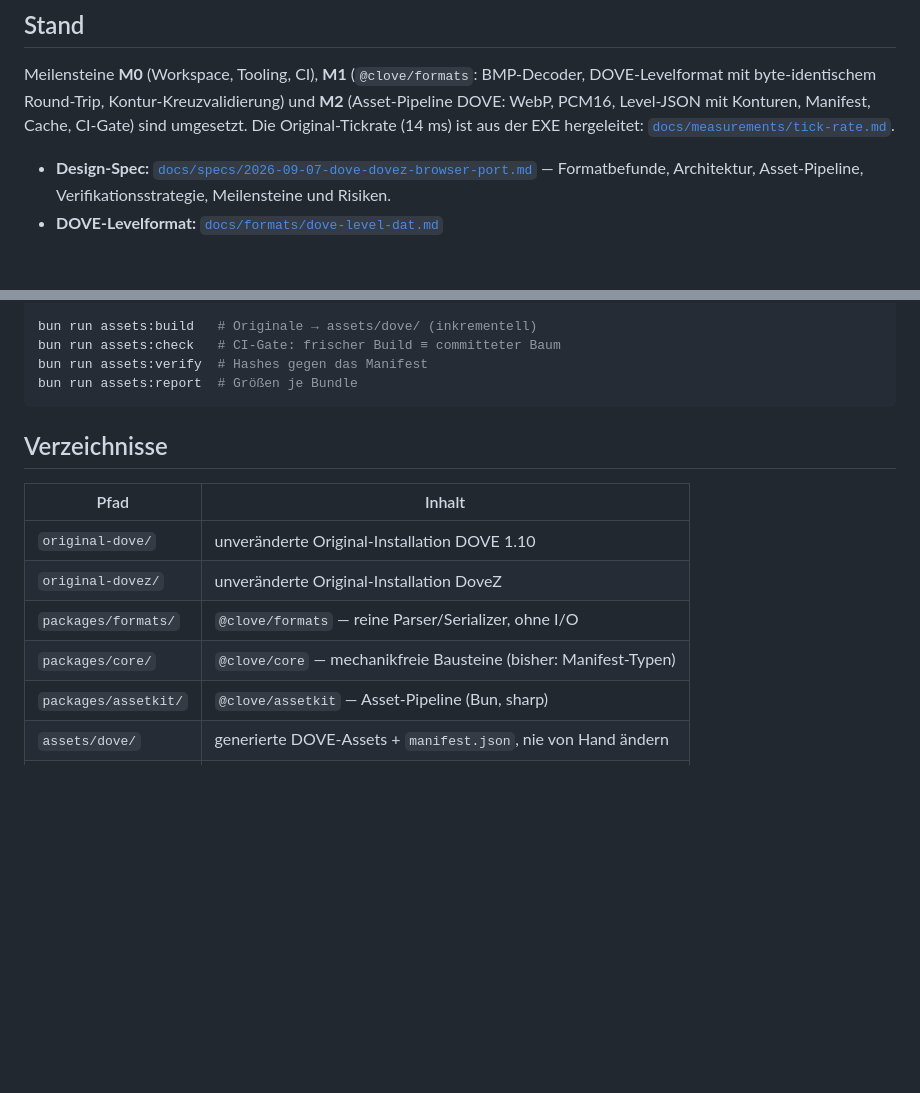
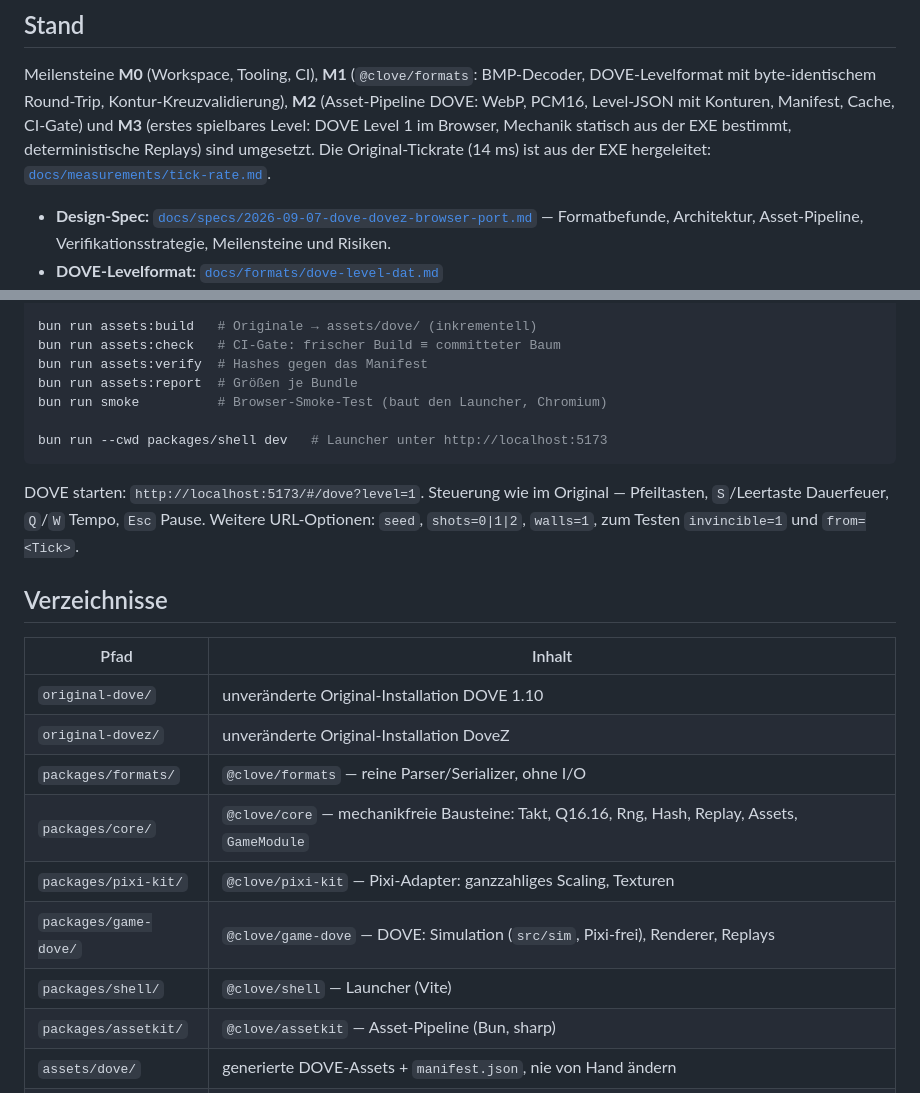
Before and after one commit to amigo-labs/amigo-clove, a Markdown page: README.md, 2 parts joined by grey strips. Drawn GitHub-style; blank space fills up the shorter version.

Commit message:
M3: Spec, README und Playtest-Checkliste fortgeschrieben
Co-Authored-By: Claude Opus 5.5 <noreply@anthropic.com>
Claude-Session: https://claude.ai/code/session_01JnMwkhE2vuGMcX4Eqtjd7J

````diff
--- a/README.md
+++ b/README.md
@@ -8,9 +8,10 @@ Intergenies — ein gemeinsamer Launcher, zwei Spiele, mit den Original-Assets.
 
 Meilensteine **M0** (Workspace, Tooling, CI), **M1** (`@clove/formats`:
 BMP-Decoder, DOVE-Levelformat mit byte-identischem Round-Trip,
-Kontur-Kreuzvalidierung) und **M2** (Asset-Pipeline DOVE: WebP, PCM16,
-Level-JSON mit Konturen, Manifest, Cache, CI-Gate) sind
-umgesetzt. Die Original-Tickrate (14 ms) ist aus der EXE hergeleitet:
+Kontur-Kreuzvalidierung), **M2** (Asset-Pipeline DOVE: WebP, PCM16,
+Level-JSON mit Konturen, Manifest, Cache, CI-Gate) und **M3** (erstes
+spielbares Level: DOVE Level 1 im Browser, Mechanik statisch aus der EXE
+bestimmt, deterministische Replays) sind umgesetzt. Die Original-Tickrate (14 ms) ist aus der EXE hergeleitet:
 [`docs/measurements/tick-rate.md`](docs/measurements/tick-rate.md).
 
 - **Design-Spec:** [`docs/specs/2026-09-07-dove-dovez-browser-port.md`](docs/specs/2026-09-07-dove-dovez-browser-port.md)
@@ -35,7 +36,15 @@ bun run assets:build   # Originale → assets/dove/ (inkrementell)
 bun run assets:check   # CI-Gate: frischer Build ≡ committeter Baum
 bun run assets:verify  # Hashes gegen das Manifest
 bun run assets:report  # Größen je Bundle
+bun run smoke          # Browser-Smoke-Test (baut den Launcher, Chromium)
+
+bun run --cwd packages/shell dev   # Launcher unter http://localhost:5173
 ```
+
+DOVE starten: `http://localhost:5173/#/dove?level=1`. Steuerung wie im
+Original — Pfeiltasten, `S`/Leertaste Dauerfeuer, `Q`/`W` Tempo, `Esc` Pause.
+Weitere URL-Optionen: `seed`, `shots=0|1|2`, `walls=1`, zum Testen
+`invincible=1` und `from=<Tick>`.
 
 ## Verzeichnisse
 
@@ -44,7 +53,10 @@ bun run assets:report  # Größen je Bundle
 | `original-dove/`  | unveränderte Original-Installation DOVE 1.10 |
 | `original-dovez/` | unveränderte Original-Installation DoveZ     |
 | `packages/formats/` | `@clove/formats` — reine Parser/Serializer, ohne I/O |
-| `packages/core/`  | `@clove/core` — mechanikfreie Bausteine (bisher: Manifest-Typen) |
+| `packages/core/`  | `@clove/core` — mechanikfreie Bausteine: Takt, Q16.16, Rng, Hash, Replay, Assets, `GameModule` |
+| `packages/pixi-kit/` | `@clove/pixi-kit` — Pixi-Adapter: ganzzahliges Scaling, Texturen |
+| `packages/game-dove/` | `@clove/game-dove` — DOVE: Simulation (`src/sim`, Pixi-frei), Renderer, Replays |
+| `packages/shell/` | `@clove/shell` — Launcher (Vite) |
 | `packages/assetkit/` | `@clove/assetkit` — Asset-Pipeline (Bun, sharp) |
 | `assets/dove/`    | generierte DOVE-Assets + `manifest.json`, nie von Hand ändern |
 | `tests/`          | repo-weite Architekturtests                  |
````
Also changed, not shown: docs/playtest-checklist.md (added, +40 -0 lines), docs/specs/2026-09-07-dove-dovez-browser-port.md (+17 -12 lines).
